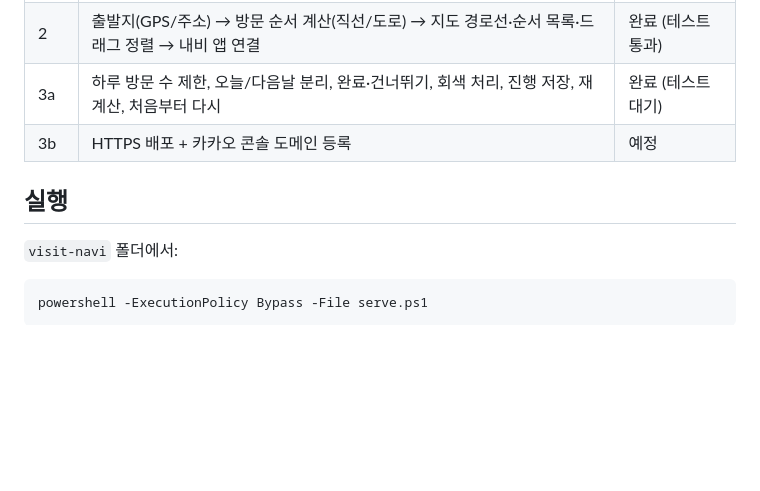
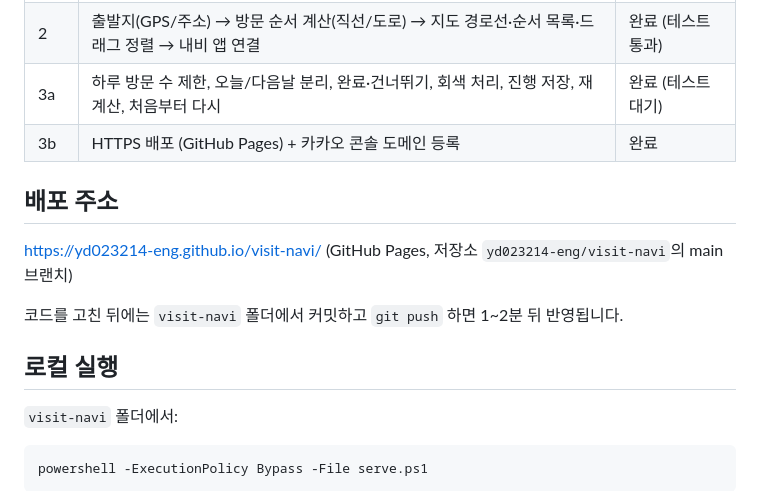
Before and after one commit to yd023214-eng/visit-navi, a Markdown page: README.md, the part around the change. Drawn GitHub-style; blank space fills up the shorter version.

Commit message:
README: 배포 주소와 3단계 완료 상태 반영
Co-Authored-By: Claude Fable 5.1 <noreply@anthropic.com>

```diff
--- a/README.md
+++ b/README.md
@@ -15,9 +15,15 @@
 | 1 | 엑셀 업로드 → 주소 → 좌표 → 번호 핀 표시, 실패 목록 재시도, 중복 좌표 알림 | 완료 (테스트 통과) |
 | 2 | 출발지(GPS/주소) → 방문 순서 계산(직선/도로) → 지도 경로선·순서 목록·드래그 정렬 → 내비 앱 연결 | 완료 (테스트 통과) |
 | 3a | 하루 방문 수 제한, 오늘/다음날 분리, 완료·건너뛰기, 회색 처리, 진행 저장, 재계산, 처음부터 다시 | 완료 (테스트 대기) |
-| 3b | HTTPS 배포 + 카카오 콘솔 도메인 등록 | 예정 |
+| 3b | HTTPS 배포 (GitHub Pages) + 카카오 콘솔 도메인 등록 | 완료 |
 
-## 실행
+## 배포 주소
+
+<https://yd023214-eng.github.io/visit-navi/> (GitHub Pages, 저장소 `yd023214-eng/visit-navi`의 main 브랜치)
+
+코드를 고친 뒤에는 `visit-navi` 폴더에서 커밋하고 `git push` 하면 1~2분 뒤 반영됩니다.
+
+## 로컬 실행
 
 `visit-navi` 폴더에서:
 
```
